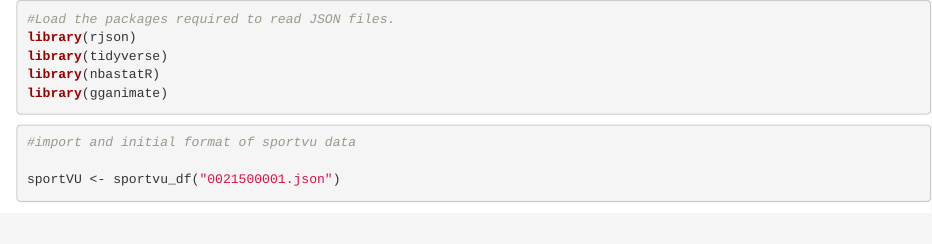
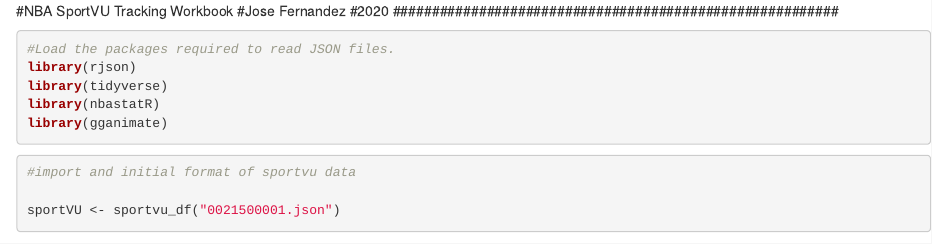
Before and after one commit to josedv82/sportVU_NBA_Tracking, an R Markdown document (SportVU.Rmd): the page in a window 1100 px wide, from its top. Rendered offline with R 4.5, knitr and Pandoc, with nearby package versions; some code elsewhere in the file could not run offline.

Commit message:
Update SportVU.Rmd

````diff
--- a/SportVU.Rmd
+++ b/SportVU.Rmd
@@ -1,3 +1,7 @@
+#NBA SportVU Tracking Workbook
+#Jose Fernandez
+#2020
+#########################################################
 
 ```{r message=FALSE, warning=FALSE}
 #Load the packages required to read JSON files.
````
